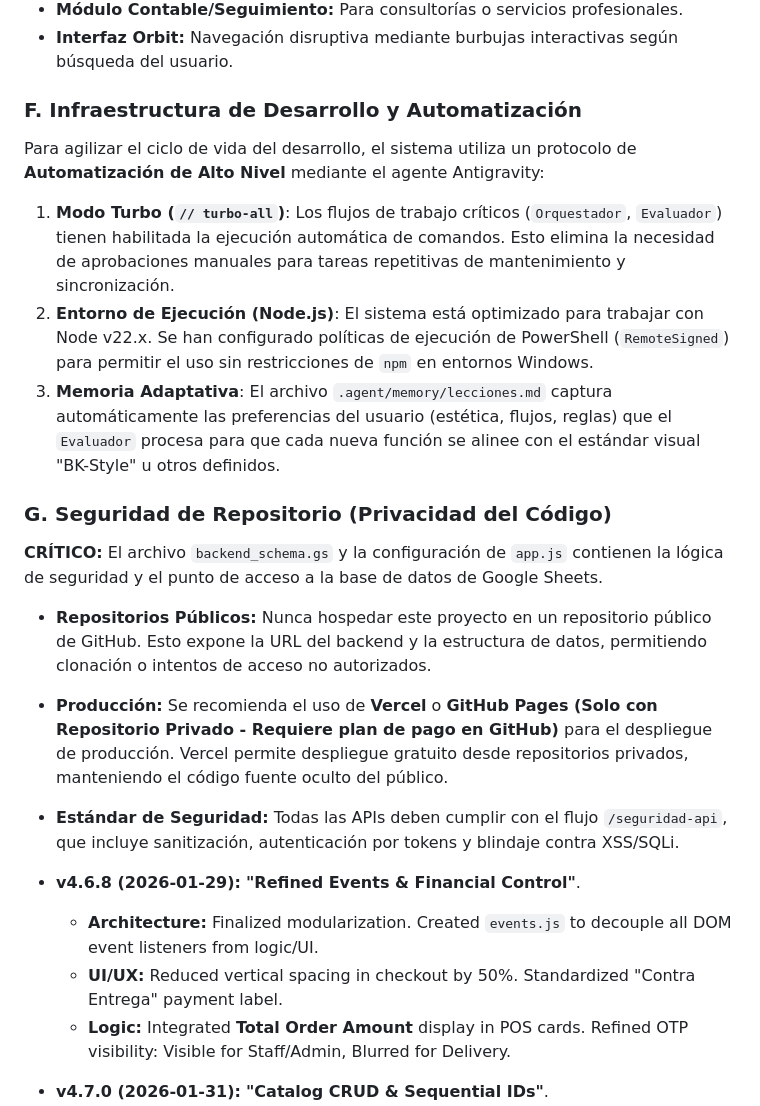
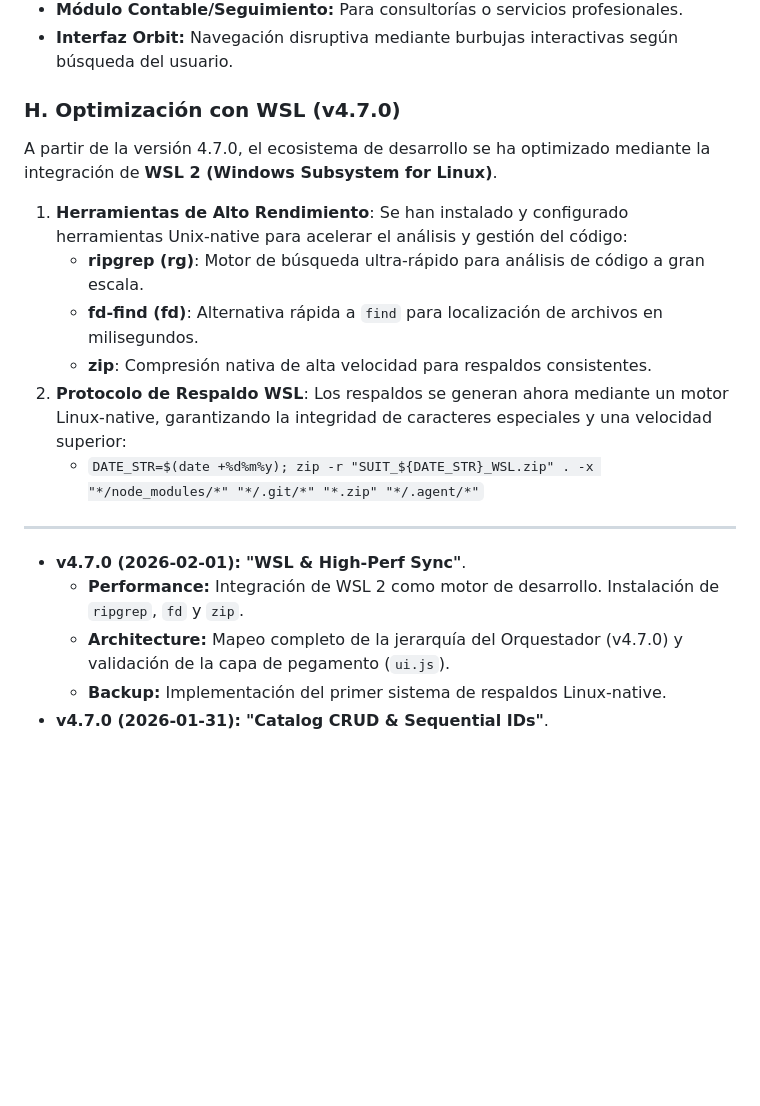
Before and after one commit to SUITORG/BITE, a Markdown page: tech_manual.md, the part around the change. Drawn GitHub-style; blank space fills up the shorter version.

Commit message:
Refactor: WSL Integration, v4.7.0 Architecture Mapping and Documentation Update

```diff
--- a/tech_manual.md
+++ b/tech_manual.md
@@ -153,23 +153,22 @@ El sistema está preparado para ramificarse en soluciones específicas según el
 *   **Módulo Contable/Seguimiento:** Para consultorías o servicios profesionales.
 *   **Interfaz Orbit:** Navegación disruptiva mediante burbujas interactivas según búsqueda del usuario.
 
-### F. Infraestructura de Desarrollo y Automatización
-Para agilizar el ciclo de vida del desarrollo, el sistema utiliza un protocolo de **Automatización de Alto Nivel** mediante el agente Antigravity:
+### H. Optimización con WSL (v4.7.0)
+A partir de la versión 4.7.0, el ecosistema de desarrollo se ha optimizado mediante la integración de **WSL 2 (Windows Subsystem for Linux)**.
 
-1.  **Modo Turbo (`// turbo-all`)**: Los flujos de trabajo críticos (`Orquestador`, `Evaluador`) tienen habilitada la ejecución automática de comandos. Esto elimina la necesidad de aprobaciones manuales para tareas repetitivas de mantenimiento y sincronización.
-2.  **Entorno de Ejecución (Node.js)**: El sistema está optimizado para trabajar con Node v22.x. Se han configurado políticas de ejecución de PowerShell (`RemoteSigned`) para permitir el uso sin restricciones de `npm` en entornos Windows.
-3.  **Memoria Adaptativa**: El archivo `.agent/memory/lecciones.md` captura automáticamente las preferencias del usuario (estética, flujos, reglas) que el `Evaluador` procesa para que cada nueva función se alinee con el estándar visual "BK-Style" u otros definidos.
+1.  **Herramientas de Alto Rendimiento**: Se han instalado y configurado herramientas Unix-native para acelerar el análisis y gestión del código:
+    *   **ripgrep (rg)**: Motor de búsqueda ultra-rápido para análisis de código a gran escala.
+    *   **fd-find (fd)**: Alternativa rápida a `find` para localización de archivos en milisegundos.
+    *   **zip**: Compresión nativa de alta velocidad para respaldos consistentes.
+2.  **Protocolo de Respaldo WSL**: Los respaldos se generan ahora mediante un motor Linux-native, garantizando la integridad de caracteres especiales y una velocidad superior:
+    *   `DATE_STR=$(date +%d%m%y); zip -r "SUIT_${DATE_STR}_WSL.zip" . -x "*/node_modules/*" "*/.git/*" "*.zip" "*/.agent/*"`
 
-### G. Seguridad de Repositorio (Privacidad del Código)
-**CRÍTICO:** El archivo `backend_schema.gs` y la configuración de `app.js` contienen la lógica de seguridad y el punto de acceso a la base de datos de Google Sheets.
-- **Repositorios Públicos:** Nunca hospedar este proyecto en un repositorio público de GitHub. Esto expone la URL del backend y la estructura de datos, permitiendo clonación o intentos de acceso no autorizados.
-- **Producción:** Se recomienda el uso de **Vercel** o **GitHub Pages (Solo con Repositorio Privado - Requiere plan de pago en GitHub)** para el despliegue de producción. Vercel permite despliegue gratuito desde repositorios privados, manteniendo el código fuente oculto del público.
-- **Estándar de Seguridad:** Todas las APIs deben cumplir con el flujo `/seguridad-api`, que incluye sanitización, autenticación por tokens y blindaje contra XSS/SQLi.
+---
 
-- **v4.6.8 (2026-01-29):** **"Refined Events & Financial Control"**.
-    - **Architecture:** Finalized modularization. Created `events.js` to decouple all DOM event listeners from logic/UI.
-    - **UI/UX:** Reduced vertical spacing in checkout by 50%. Standardized "Contra Entrega" payment label.
-    - **Logic:** Integrated **Total Order Amount** display in POS cards. Refined OTP visibility: Visible for Staff/Admin, Blurred for Delivery.
+- **v4.7.0 (2026-02-01):** **"WSL & High-Perf Sync"**.
+    - **Performance:** Integración de WSL 2 como motor de desarrollo. Instalación de `ripgrep`, `fd` y `zip`.
+    - **Architecture:** Mapeo completo de la jerarquía del Orquestador (v4.7.0) y validación de la capa de pegamento (`ui.js`).
+    - **Backup:** Implementación del primer sistema de respaldos Linux-native.
 - **v4.7.0 (2026-01-31):** **"Catalog CRUD & Sequential IDs"**.
     - **Backend:** IDs secuenciales por inquilino (`PROD-XX`). Borrado lógico mediante `activo = FALSE`.
     - **RBAC:** Permisos granulares de catálogo (`add`, `edit`, `delete`, `stock`).
```
